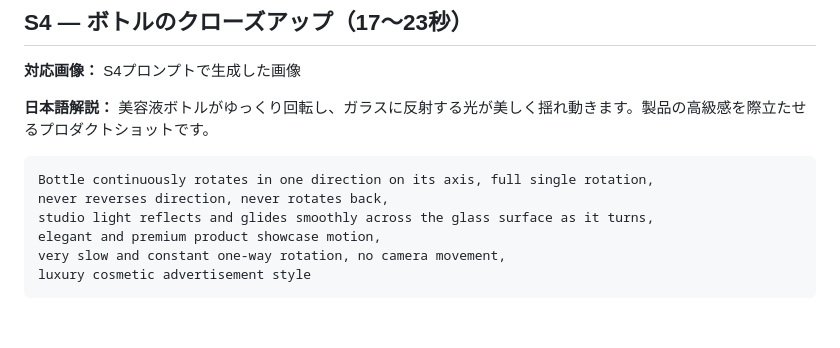
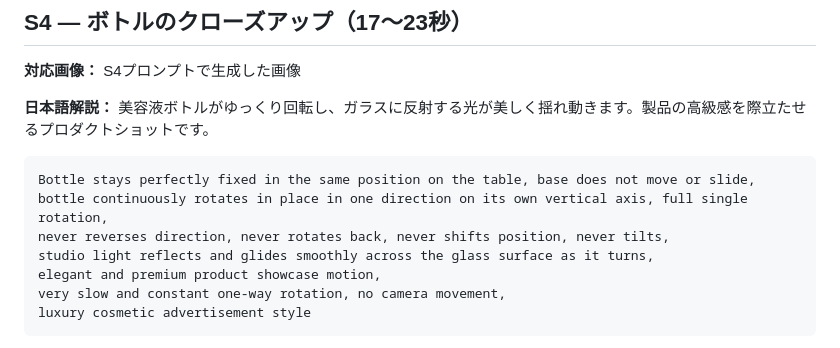
Before and after one commit to daisukenarazaki-ship-it/-Numb-AI, a Markdown page: serum-cm/video-motion-prompts.md, the part around the change. Drawn GitHub-style; blank space fills up the shorter version.

Commit message:
fix: S4ボトルが足元からずれる問題を修正（位置固定を明示）

````diff
--- a/serum-cm/video-motion-prompts.md
+++ b/serum-cm/video-motion-prompts.md
@@ -80,8 +80,9 @@ cinematic beauty commercial style, no sudden movements
 美容液ボトルがゆっくり回転し、ガラスに反射する光が美しく揺れ動きます。製品の高級感を際立たせるプロダクトショットです。
 
 ```
-Bottle continuously rotates in one direction on its axis, full single rotation,
-never reverses direction, never rotates back,
+Bottle stays perfectly fixed in the same position on the table, base does not move or slide,
+bottle continuously rotates in place in one direction on its own vertical axis, full single rotation,
+never reverses direction, never rotates back, never shifts position, never tilts,
 studio light reflects and glides smoothly across the glass surface as it turns,
 elegant and premium product showcase motion,
 very slow and constant one-way rotation, no camera movement,
````
